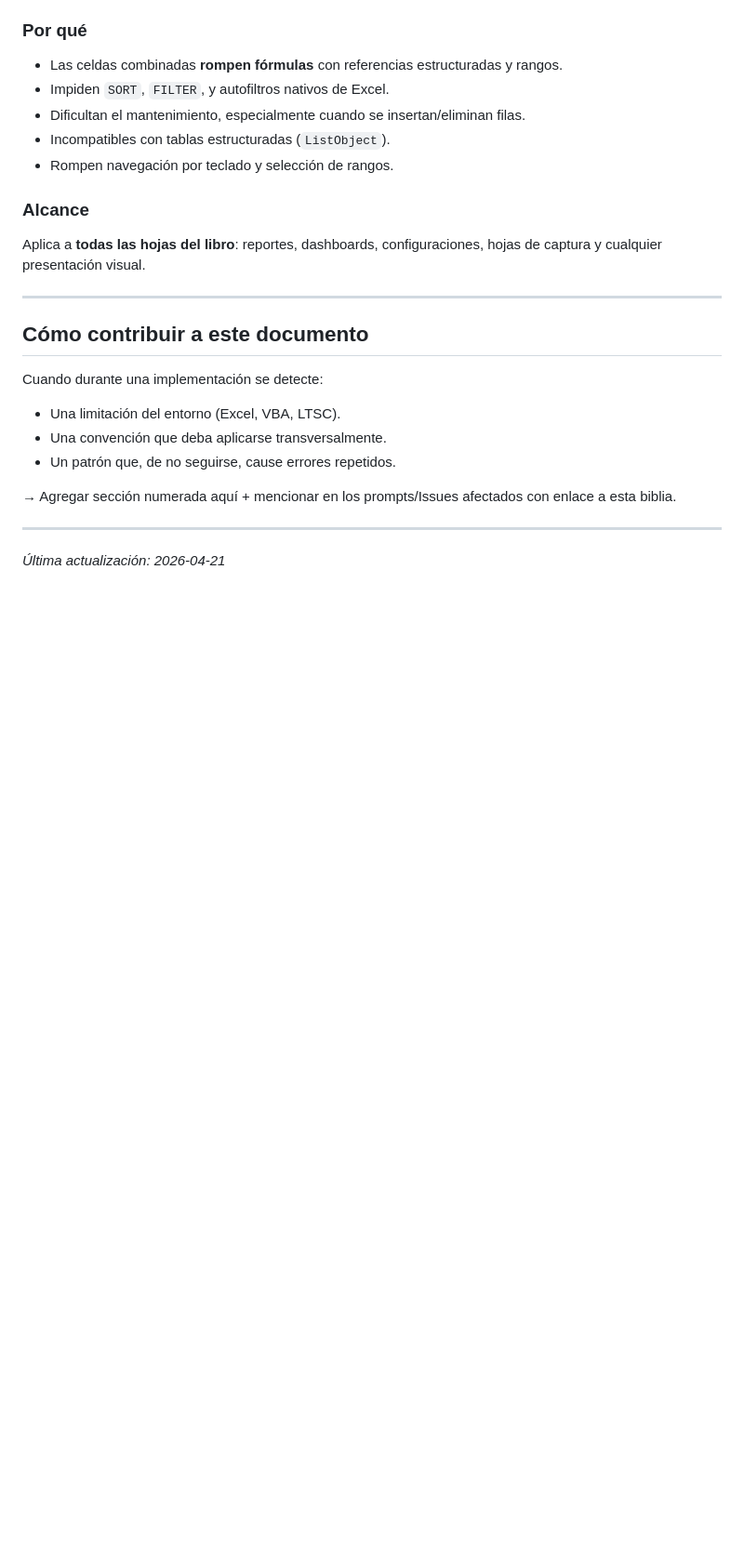
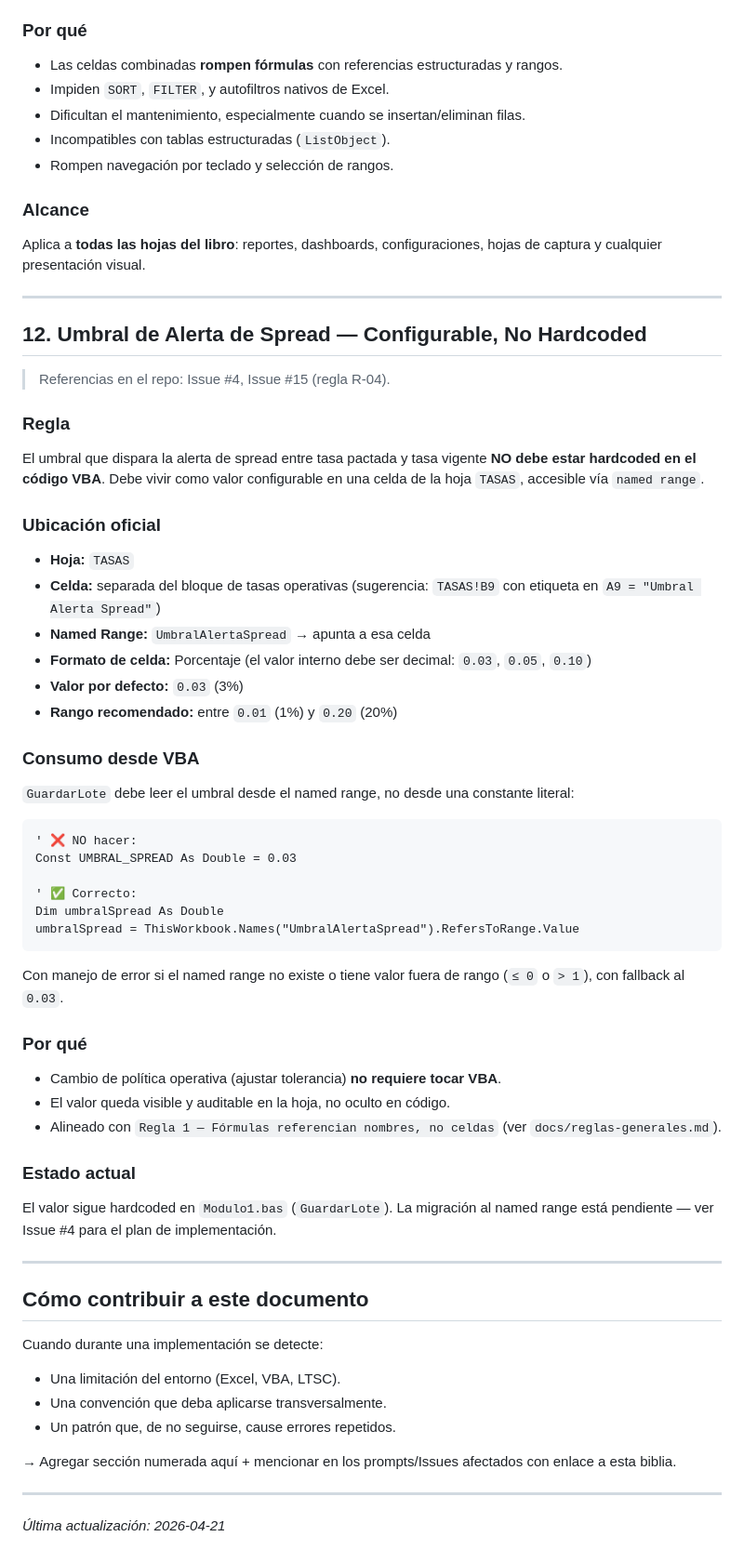
Before and after one commit to mlandolfi90/Sistema-Contabel-EXcel, a Markdown page: docs/biblia-tecnica.md, the part around one of its changes. Shown at 93% size. Drawn GitHub-style; blank space fills up the shorter version.

Commit message:
docs(biblia): sección 12 — umbral de spread configurable (Issue #4, R-04); corregir sección 9 eliminando valor hardcoded 3%

````diff
--- a/docs/biblia-tecnica.md
+++ b/docs/biblia-tecnica.md
@@ -165,6 +165,50 @@ Aplica a **todas las hojas del libro**: reportes, dashboards, configuraciones, h
 
 ---
 
+## 12. Umbral de Alerta de Spread — Configurable, No Hardcoded
+
+> Referencias en el repo: Issue #4, Issue #15 (regla R-04).
+
+### Regla
+
+El umbral que dispara la alerta de spread entre tasa pactada y tasa vigente **NO debe estar hardcoded en el código VBA**. Debe vivir como valor configurable en una celda de la hoja `TASAS`, accesible vía `named range`.
+
+### Ubicación oficial
+
+- **Hoja:** `TASAS`
+- **Celda:** separada del bloque de tasas operativas (sugerencia: `TASAS!B9` con etiqueta en `A9 = "Umbral Alerta Spread"`)
+- **Named Range:** `UmbralAlertaSpread` → apunta a esa celda
+- **Formato de celda:** Porcentaje (el valor interno debe ser decimal: `0.03`, `0.05`, `0.10`)
+- **Valor por defecto:** `0.03` (3%)
+- **Rango recomendado:** entre `0.01` (1%) y `0.20` (20%)
+
+### Consumo desde VBA
+
+`GuardarLote` debe leer el umbral desde el named range, no desde una constante literal:
+
+```vb
+' ❌ NO hacer:
+Const UMBRAL_SPREAD As Double = 0.03
+
+' ✅ Correcto:
+Dim umbralSpread As Double
+umbralSpread = ThisWorkbook.Names("UmbralAlertaSpread").RefersToRange.Value
+```
+
+Con manejo de error si el named range no existe o tiene valor fuera de rango (`≤ 0` o `> 1`), con fallback al `0.03`.
+
+### Por qué
+
+- Cambio de política operativa (ajustar tolerancia) **no requiere tocar VBA**.
+- El valor queda visible y auditable en la hoja, no oculto en código.
+- Alineado con `Regla 1 — Fórmulas referencian nombres, no celdas` (ver `docs/reglas-generales.md`).
+
+### Estado actual
+
+El valor sigue hardcoded en `Modulo1.bas` (`GuardarLote`). La migración al named range está pendiente — ver Issue #4 para el plan de implementación.
+
+---
+
 ## Cómo contribuir a este documento
 
 Cuando durante una implementación se detecte:
````
Also changed, not shown: other parts of docs/biblia-tecnica.md (+1 -1 lines).
